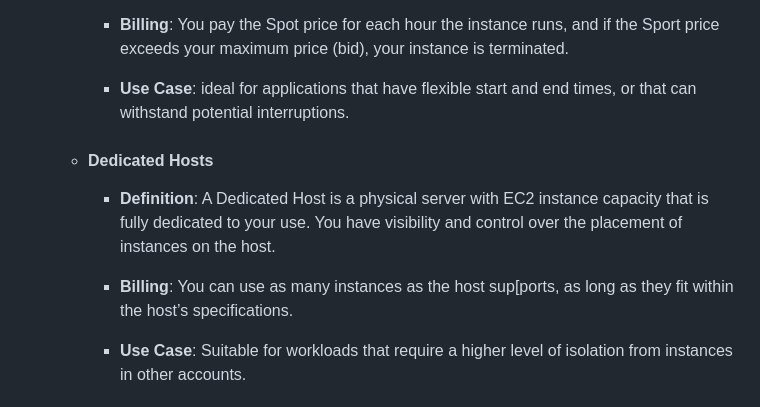
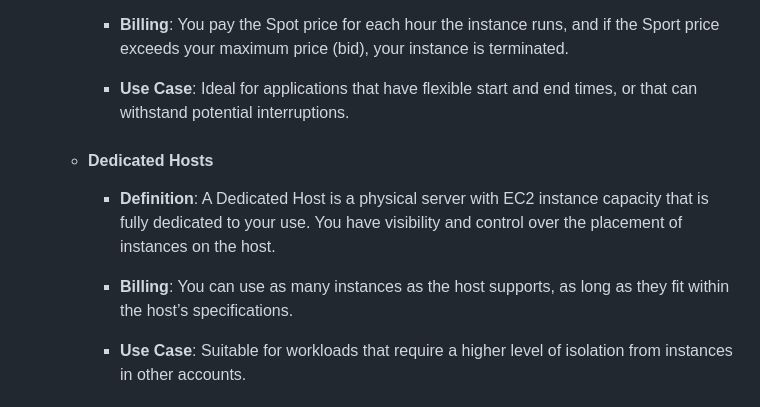
Before and after one commit to m-ashry-eg/SAA-C03, a Markdown page: notes/README.md, the part around the change. GitHub-like rendering.

```diff
--- a/notes/README.md
+++ b/notes/README.md
@@ -108,14 +108,14 @@ It is designed to make web-scale cloud computing easier for developers.
 
     - **Billing**: You pay the Spot price for each hour the instance runs, and if the Sport price exceeds your maximum price (bid), your instance is terminated.
 
-    - **Use Case**: ideal for applications that have flexible start and end times, or that can withstand potential interruptions.
+    - **Use Case**: Ideal for applications that have flexible start and end times, or that can withstand potential interruptions.
 
   - #### Dedicated Hosts
 
     - **Definition**: A Dedicated Host is a physical server with EC2 instance capacity that is fully dedicated to your use. You have visibility and control over
     the placement of instances on the host.
 
-    - **Billing**: You can use as many instances as the host sup[ports, as long as they fit within the host’s specifications.
+    - **Billing**: You can use as many instances as the host supports, as long as they fit within the host’s specifications.
 
     - **Use Case**: Suitable for workloads that require a higher level of isolation from instances in other accounts.
 
```
